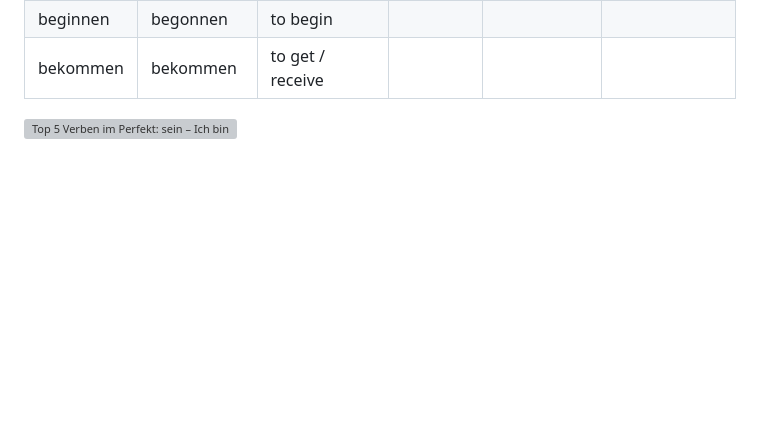
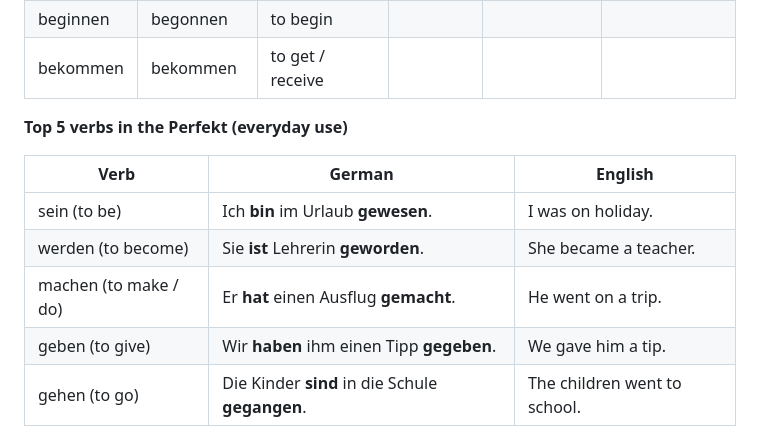
Before and after one commit to robyn-tse/german, a Markdown page: src/review/grammar.md, the part around the change. Rendered like a GitHub page; folded sections open; blank space fills up the shorter version; grey boxes are pictures that could not be loaded.

Commit message:
Review: Top 5 Perfekt image as a text table
Co-Authored-By: Claude Opus 5.5 <noreply@anthropic.com>
Claude-Session: https://claude.ai/code/session_017JiAVQqhkhPEaLSxRTGvF6

```diff
--- a/src/review/grammar.md
+++ b/src/review/grammar.md
@@ -335,6 +335,14 @@ Watch out: denken (to think) → **gedacht**, kennen (to know) → **gekannt**,
 
 </details>
 
-<a href="../sources/review/top5-perfekt.webp"><img src="../sources/review/top5-perfekt.webp" alt="Top 5 Verben im Perfekt: sein – Ich bin im Urlaub gewesen. werden – Sie ist Lehrerin geworden. machen – Er hat einen Ausflug gemacht. geben – Wir haben ihm einen Tipp gegeben. gehen – Die Kinder sind in die Schule gegangen." width="1000" height="700" loading="lazy" /></a>
+**Top 5 verbs in the Perfekt (everyday use)**
+
+| Verb | German | English |
+|---|---|---|
+| sein (to be) | Ich **bin** im Urlaub **gewesen**. | I was on holiday. |
+| werden (to become) | Sie **ist** Lehrerin **geworden**. | She became a teacher. |
+| machen (to make / do) | Er **hat** einen Ausflug **gemacht**. | He went on a trip. |
+| geben (to give) | Wir **haben** ihm einen Tipp **gegeben**. | We gave him a tip. |
+| gehen (to go) | Die Kinder **sind** in die Schule **gegangen**. | The children went to school. |
 
 <div class="practice" data-section="perfekt"></div>
```
Also changed, not shown: CLAUDE.md (+1 -1 lines).
